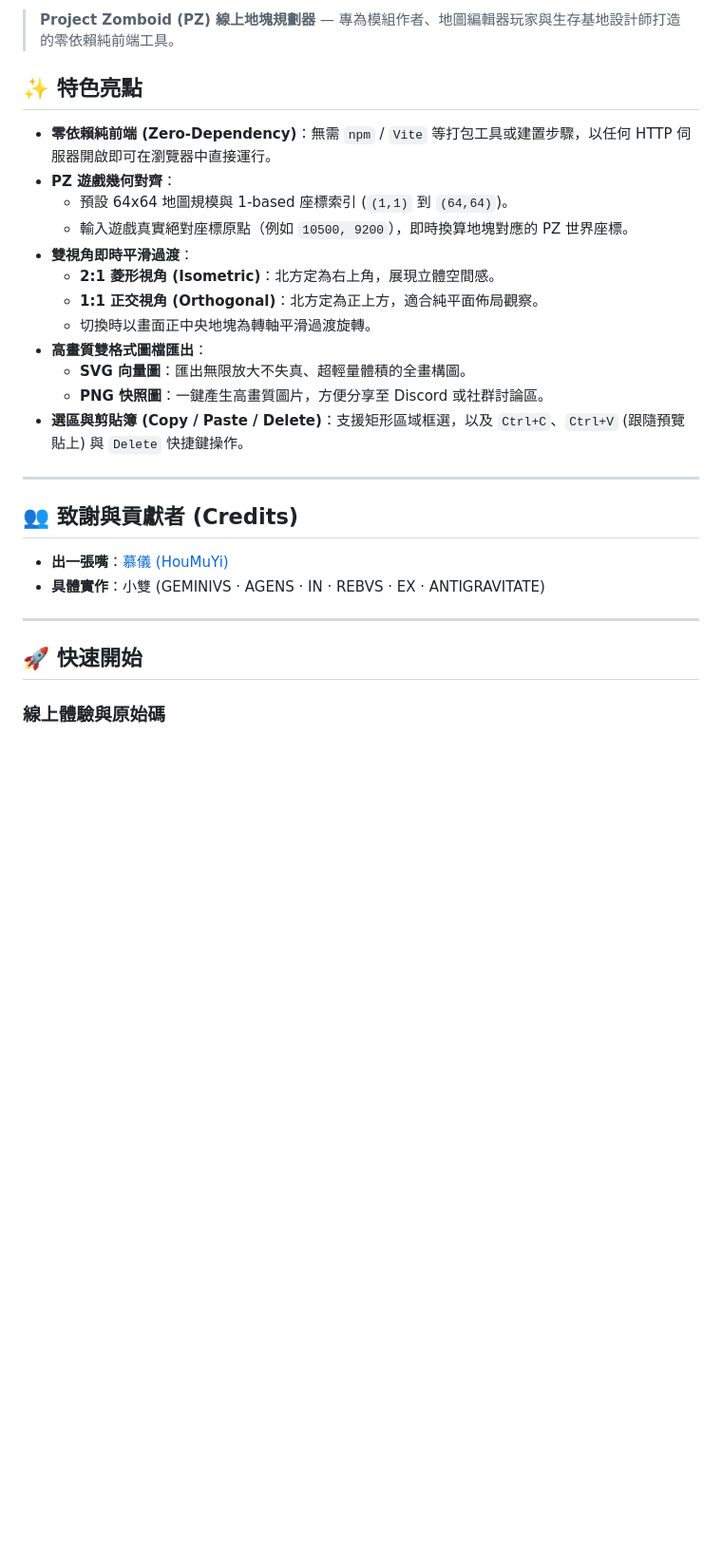
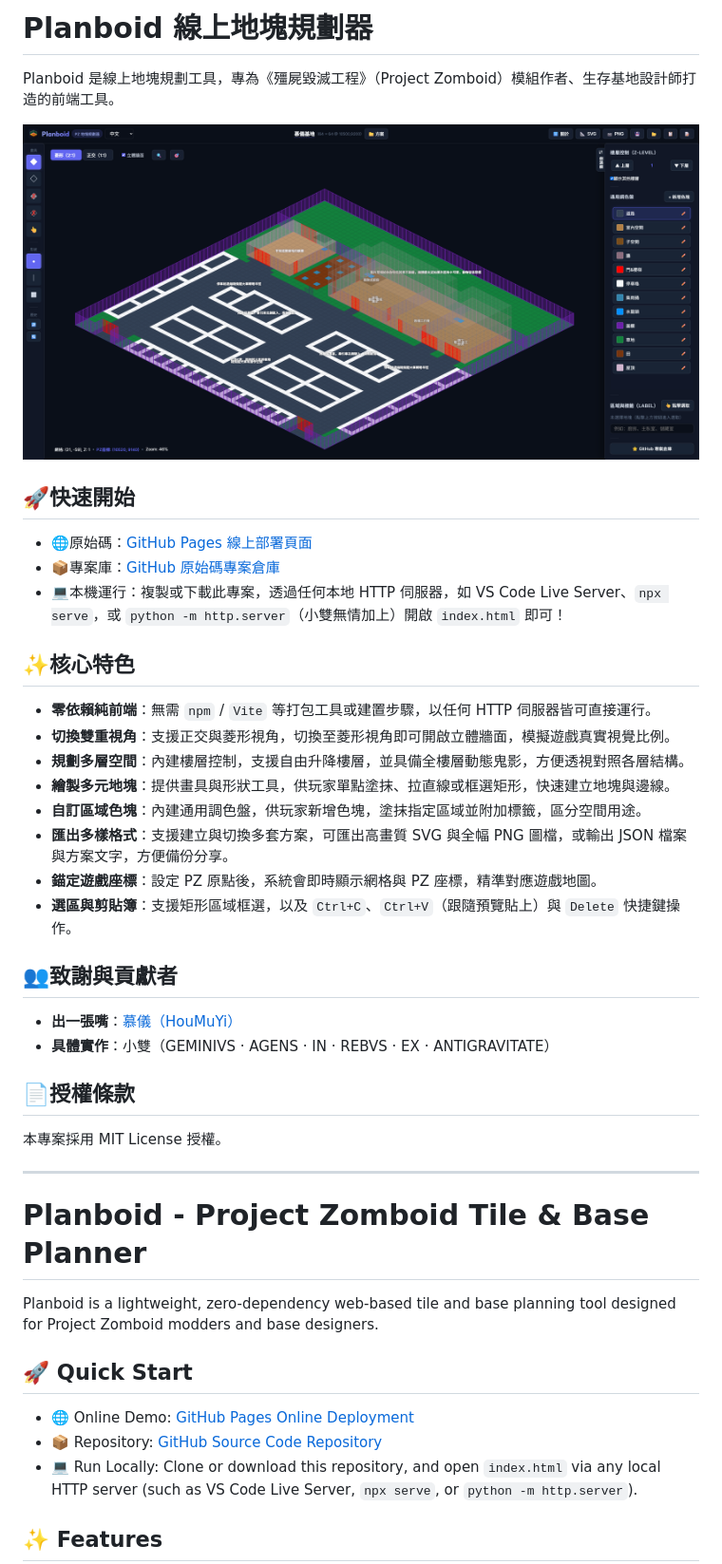
Before and after one commit to HouMuYi/Planboid, a Markdown page: README.md, the part around the change printed below. Shown: that part at 95% size. GitHub-like rendering; pictures changed too: img/screenshot.png (added); blank space fills up the shorter version.

Commit message:
docs & feat: add logo/screenshot to README, update en-GB translations, and fix fit-view camera centering with sidebar width

```diff
--- a/README.md
+++ b/README.md
@@ -2,31 +4,47 @@
 
-> **Project Zomboid (PZ) 線上地塊規劃器** — 專為模組作者、地圖編輯器玩家與生存基地設計師打造的零依賴純前端工具。
+# Planboid 線上地塊規劃器
 
-## ✨ 特色亮點
+Planboid 是線上地塊規劃工具，專為《殭屍毀滅工程》（Project Zomboid）模組作者、生存基地設計師打造的前端工具。
 
-- **零依賴純前端 (Zero-Dependency)**：無需 `npm` / `Vite` 等打包工具或建置步驟，以任何 HTTP 伺服器開啟即可在瀏覽器中直接運行。
-- **PZ 遊戲幾何對齊**：
-  - 預設 64x64 地圖規模與 1-based 座標索引 (`(1,1)` 到 `(64,64)`)。
-  - 輸入遊戲真實絕對座標原點（例如 `10500, 9200`），即時換算地塊對應的 PZ 世界座標。
-- **雙視角即時平滑過渡**：
-  - **2:1 菱形視角 (Isometric)**：北方定為右上角，展現立體空間感。
-  - **1:1 正交視角 (Orthogonal)**：北方定為正上方，適合純平面佈局觀察。
-  - 切換時以畫面正中央地塊為轉軸平滑過渡旋轉。
-- **高畫質雙格式圖檔匯出**：
-  - **SVG 向量圖**：匯出無限放大不失真、超輕量體積的全畫構圖。
-  - **PNG 快照圖**：一鍵產生高畫質圖片，方便分享至 Discord 或社群討論區。
-- **選區與剪貼簿 (Copy / Paste / Delete)**：支援矩形區域框選，以及 `Ctrl+C`、`Ctrl+V` (跟隨預覽貼上) 與 `Delete` 快捷鍵操作。
+![Planboid 介面截圖](img/screenshot.png)
+
+## 🚀快速開始
+
+- 🌐原始碼：[GitHub Pages 線上部署頁面](https://houmuyi.github.io/Planboid/)
+- 📦專案庫：[GitHub 原始碼專案倉庫](https://github.com/HouMuYi/Planboid)
+- 💻本機運行：複製或下載此專案，透過任何本地 HTTP 伺服器，如 VS Code Live Server、`npx serve`，或 `python -m http.server`（小雙無情加上）開啟 `index.html` 即可！
+
+## ✨核心特色
+
+- **零依賴純前端**：無需 `npm` / `Vite` 等打包工具或建置步驟，以任何 HTTP 伺服器皆可直接運行。
+- **切換雙重視角**：支援正交與菱形視角，切換至菱形視角即可開啟立體牆面，模擬遊戲真實視覺比例。
+- **規劃多層空間**：內建樓層控制，支援自由升降樓層，並具備全樓層動態鬼影，方便透視對照各層結構。
+- **繪製多元地塊**：提供畫具與形狀工具，供玩家單點塗抹、拉直線或框選矩形，快速建立地塊與邊線。
+- **自訂區域色塊**：內建通用調色盤，供玩家新增色塊，塗抹指定區域並附加標籤，區分空間用途。
+- **匯出多樣格式**：支援建立與切換多套方案，可匯出高畫質 SVG 與全幅 PNG 圖檔，或輸出 JSON 檔案與方案文字，方便備份分享。
+- **錨定遊戲座標**：設定 PZ 原點後，系統會即時顯示網格與 PZ 座標，精準對應遊戲地圖。
+- **選區與剪貼簿**：支援矩形區域框選，以及 `Ctrl+C`、`Ctrl+V`（跟隨預覽貼上）與 `Delete` 快捷鍵操作。
+
+## 👥致謝與貢獻者
+
+- **出一張嘴**：[慕儀（HouMuYi）](https://github.com/HouMuYi/)
+- **具體實作**：小雙（GEMINIVS · AGENS · IN · REBVS · EX · ANTIGRAVITATE）
+
+## 📄授權條款
+
+本專案採用 MIT License 授權。
 
 ---
 
-## 👥 致謝與貢獻者 (Credits)
+# Planboid - Project Zomboid Tile & Base Planner
 
-- **出一張嘴**：[慕儀 (HouMuYi)](https://github.com/HouMuYi/)
-- **具體實作**：小雙 (GEMINIVS · AGENS · IN · REBVS · EX · ANTIGRAVITATE)
+Planboid is a lightweight, zero-dependency web-based tile and base planning tool designed for Project Zomboid modders and base designers.
 
----
+## 🚀 Quick Start
 
-## 🚀 快速開始
+- 🌐 Online Demo: [GitHub Pages Online Deployment](https://houmuyi.github.io/Planboid/)
+- 📦 Repository: [GitHub Source Code Repository](https://github.com/HouMuYi/Planboid)
+- 💻 Run Locally: Clone or download this repository, and open `index.html` via any local HTTP server (such as VS Code Live Server, `npx serve`, or `python -m http.server`).
 
-### 線上體驗與原始碼
+## ✨ Features
 
```
Also changed, not shown: other parts of README.md (+16 -9 lines), 16 other files.
